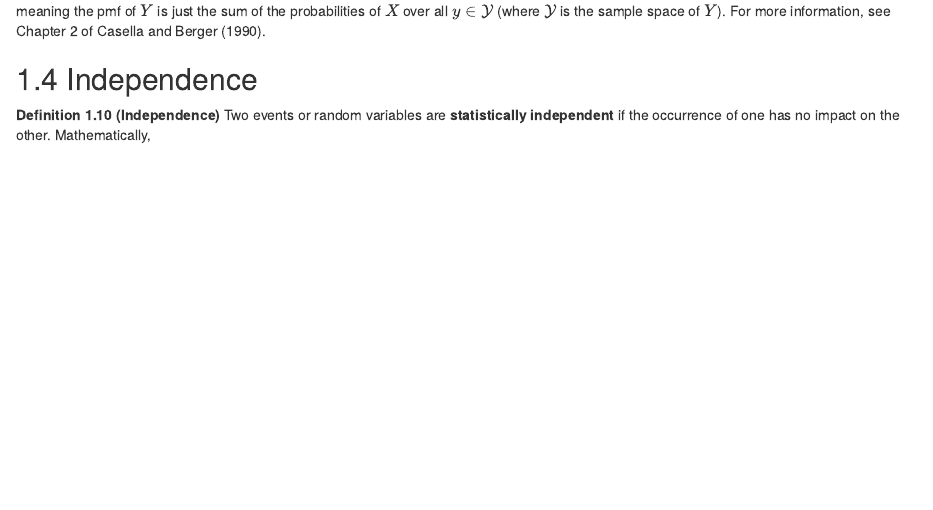
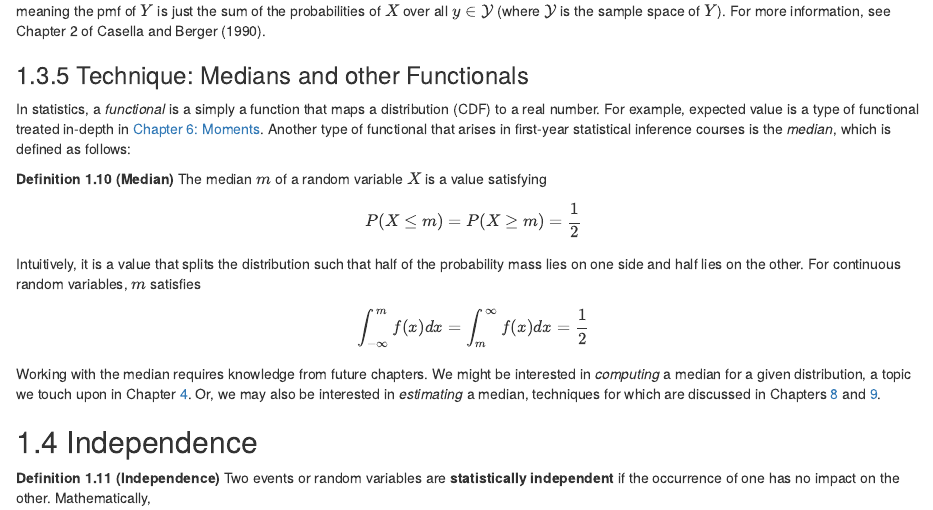
Before and after one commit to salbalkus/Solving-Statistical-Problems, an R Markdown document (03-probability.Rmd): the page in a window 1100 px wide, from 5360 px down. Rendered offline with R 4.5, knitr and Pandoc, with nearby package versions; drawn as R Markdown's standard HTML page in place of the format the file asks for.

Commit message:
add note on median

```diff
--- a/03-probability.Rmd
+++ b/03-probability.Rmd
@@ -309,6 +309,24 @@ $$f_Y(y) = P(Y = y) = \sum_{x \in g^{-1}(y)}P(X=x) = \sum_{x \in g^{-1}(y)}f_X(x
 
 meaning the pmf of $Y$ is just the sum of the probabilities of $X$ over all $y \in \mathcal{Y}$ (where $\mathcal{Y}$ is the sample space of $Y$). For more information, see Chapter 2 of @Casella1990.
 
+### Technique: Medians and other Functionals
+
+In statistics, a *functional* is a simply a function that maps a distribution (CDF) to a real number. For example, expected value is a type of functional treated in-depth in [Chapter 6: Moments](#moments). Another type of functional that arises in first-year statistical inference courses is the *median*, which is defined as follows:
+
+::: {.definition name="Median"}
+
+The median $m$ of a random variable $X$ is a value satisfying
+
+$$P(X \leq m) = P(X \geq m) = \frac{1}{2}$$
+Intuitively, it is a value that splits the distribution such that half of the probability mass lies on one side and half lies on the other. For continuous random variables, $m$ satisfies
+
+$$\int_{-\infty}^m f(x)dx = \int_{m}^\infty f(x)dx = \frac{1}{2}$$
+
+:::
+
+Working with the median requires knowledge from future chapters. We might be interested in *computing* a median for a given distribution, a topic we touch upon in Chapter [4](#known-distributions). Or, we may also be interested in *estimating* a median, techniques for which are discussed in Chapters [8](#point-estimators-finite-samples) and [9](#point-estimators-asymptotics).
+
+
 ## Independence {#independence}
 
 :::{.definition name="Independence"}
```
